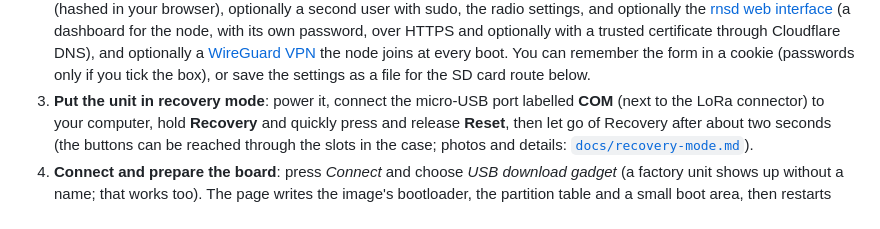
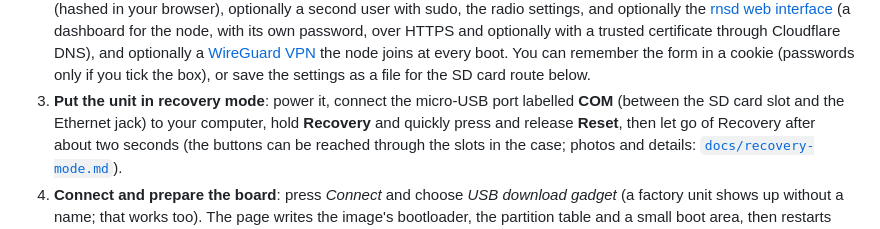
Before and after one commit to nmadd57/bobcat-reticulum-node, a Markdown page: README.md, the part around the change. Drawn GitHub-style.

Commit message:
Docs and page: the COM port is the micro-USB between the SD card slot and the Ethernet jack; mark it on the photo

```diff
--- a/README.md
+++ b/README.md
@@ -33,7 +33,7 @@ computer.
    [rnsd web interface](docs/web-interface.md) (a dashboard for the node, with its own password, over HTTPS and optionally with a trusted
    certificate through Cloudflare DNS), and optionally a [WireGuard VPN](docs/wireguard.md) the node joins at every boot. You can remember the form in a
    cookie (passwords only if you tick the box), or save the settings as a file for the SD card route below.
-3. **Put the unit in recovery mode**: power it, connect the micro-USB port labelled **COM** (next to the LoRa connector)
+3. **Put the unit in recovery mode**: power it, connect the micro-USB port labelled **COM** (between the SD card slot and the Ethernet jack)
    to your computer, hold **Recovery** and quickly press and release **Reset**, then let go of Recovery after about two
    seconds (the buttons can be reached through the slots in the case; photos and details:
    [`docs/recovery-mode.md`](docs/recovery-mode.md)).
```
Also changed, not shown: docs/recovery-mode.md (+5 -7 lines), docs/images/recovery-board-buttons.jpg, 1 other file.
